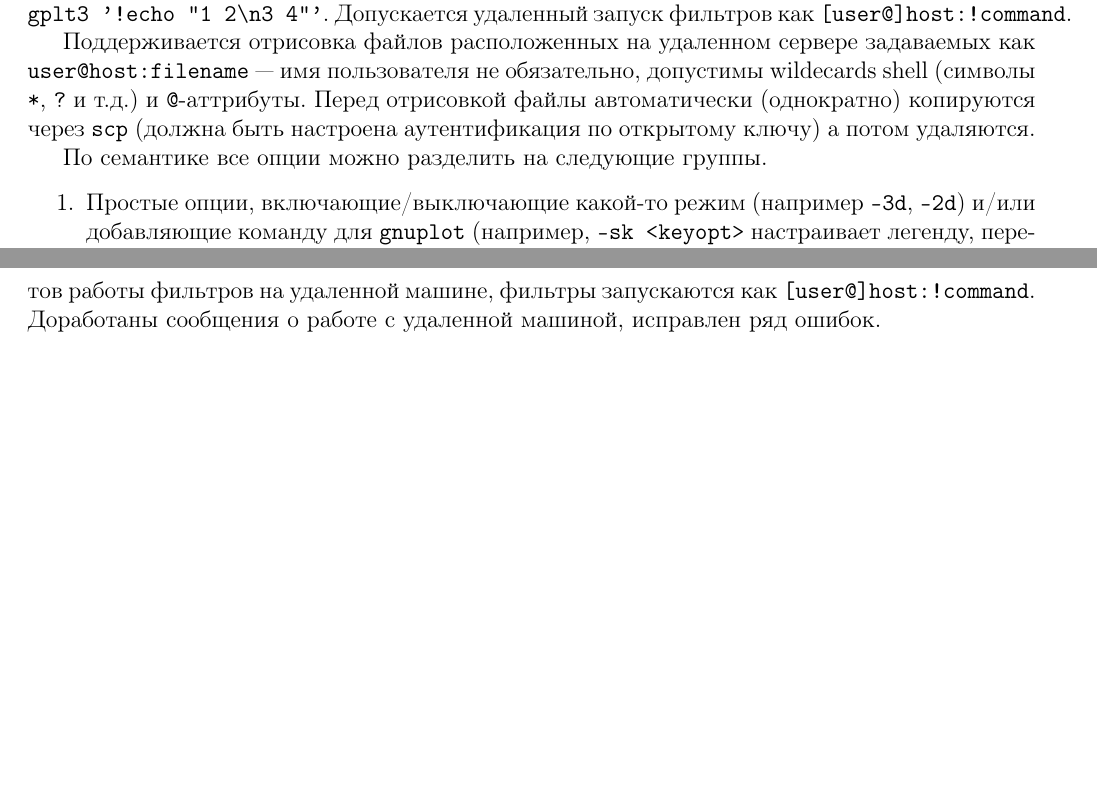
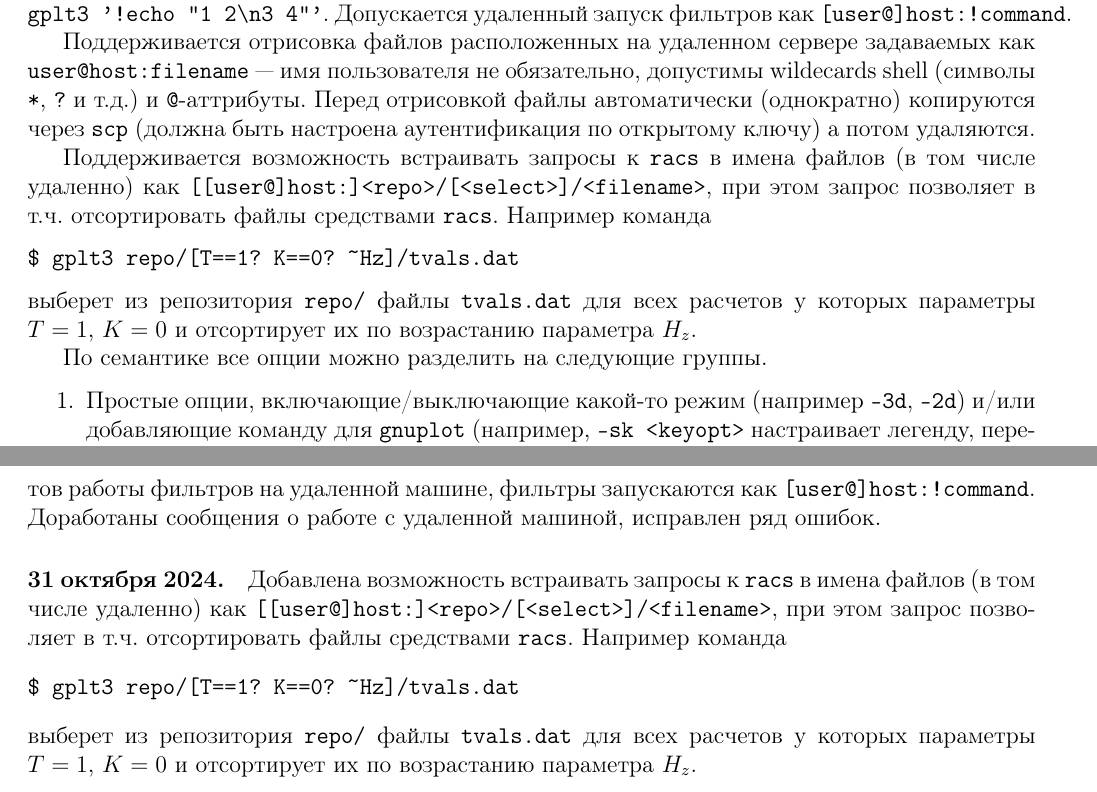
Before and after one commit to aivn/aiwlib, a LaTeX document (doc/gplt3.tex): two parts of pages 6 and 33 of 33, joined at a grey line, cut so that both start at the same text, the shorter picture padded with empty space. Compiled offline with pdfLaTeX.

Commit message:
Добавлена возможность указывать запросы racs в именах файлов gplt, в т.ч. удаленно.

```diff
--- a/doc/gplt3.tex
+++ b/doc/gplt3.tex
@@ -270,6 +270,15 @@ $ gplt3 -nk          ...         -fn 'sin(x)'     ...     result.dat
 Поддерживается отрисовка файлов расположенных на удаленном сервере задаваемых как \verb'user@host:filename'~---
 имя пользователя не  обязательно, допустимы wildecards shell (символы \verb'*', \verb'?' и т.д.) и \verb'@'-аттрибуты.
 Перед отрисовкой файлы автоматически (однократно) копируются через \verb'scp' (должна быть настроена аутентификация по открытому ключу) а потом удаляются.
+
+Поддерживается возможность встраивать запросы к \verb'racs'  в имена файлов (в том числе удаленно) как
+\verb'[[user@]host:]<repo>/[<select>]/<filename>', при этом запрос позволяет в т.ч. отсортировать файлы средствами \verb'racs'.
+Например команда
+\begin{verbatim}
+$ gplt3 repo/[T==1? K==0? ~Hz]/tvals.dat
+\end{verbatim}
+выберет из репозитория \verb'repo/' файлы \verb'tvals.dat' для всех расчетов у которых параметры $T=1$, $K=0$ и отсортирует их по возрастанию параметра $H_z$.
+
 
 %\newpage
 
@@ -1398,4 +1410,12 @@ unset term
 в той же директории что и \verb'.dat'--файл.  Добавлена возможность отрисовки результатов работы фильтров на удаленной машине,
 фильтры запускаются как \verb'[user@]host:!command'. Доработаны сообщения о работе с удаленной машиной, исправлен ряд ошибок.
 
+\paragraph{31 октября 2024.} Добавлена возможность встраивать запросы к \verb'racs'  в имена файлов (в том числе удаленно) как
+   \verb'[[user@]host:]<repo>/[<select>]/<filename>', при этом запрос позволяет в т.ч. отсортировать файлы средствами \verb'racs'.
+Например команда
+\begin{verbatim}
+$ gplt3 repo/[T==1? K==0? ~Hz]/tvals.dat
+\end{verbatim}
+выберет из репозитория \verb'repo/' файлы \verb'tvals.dat' для всех расчетов у которых параметры $T=1$, $K=0$ и отсортирует их по возрастанию параметра $H_z$.
+
 \end{document}
```
Also changed, not shown: doc/gplt3.tex (9 more changed lines), 2 other files.
